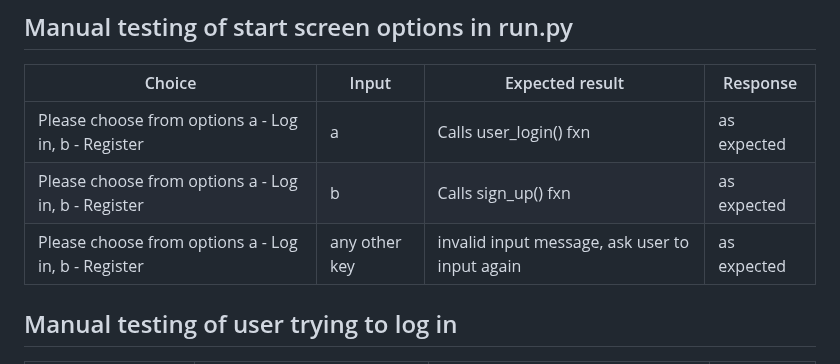
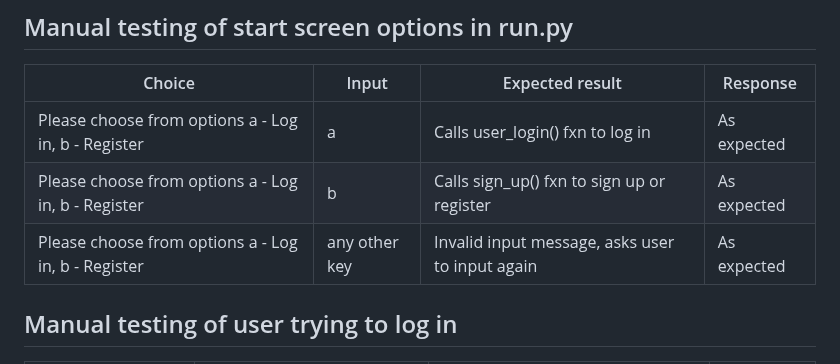
Before and after one commit to SooryaGeorge7/Patient-Manager, a Markdown page: TESTING.md, the part around the change. Rendered like a GitHub page.

Commit message:
edited text of table 1 in TESTING.md

```diff
--- a/TESTING.md
+++ b/TESTING.md
@@ -4,9 +4,9 @@
 
 |Choice | Input | Expected result | Response |
 |---|---|---|---|
-| Please choose from options a - Log in, b - Register | a | Calls user_login() fxn | as expected |
-| Please choose from options a - Log in, b - Register | b | Calls sign_up() fxn | as expected |
-| Please choose from options a - Log in, b - Register | any other key | invalid input message, ask user to input again | as expected |
+| Please choose from options a - Log in, b - Register | a | Calls user_login() fxn to log in | As expected |
+| Please choose from options a - Log in, b - Register | b | Calls sign_up() fxn to sign up or register | As expected |
+| Please choose from options a - Log in, b - Register | any other key | Invalid input message, asks user to input again | As expected |
 
 ## Manual testing of user trying to log in
 
```
